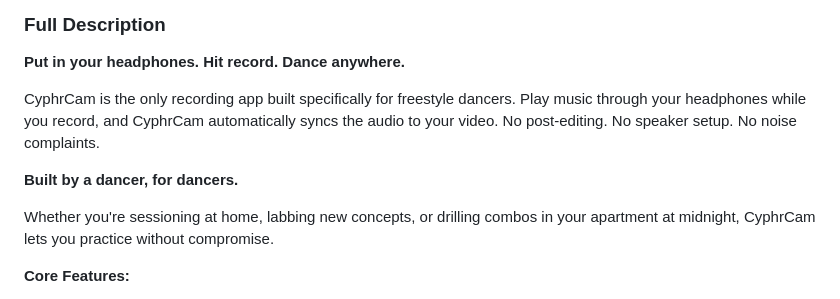
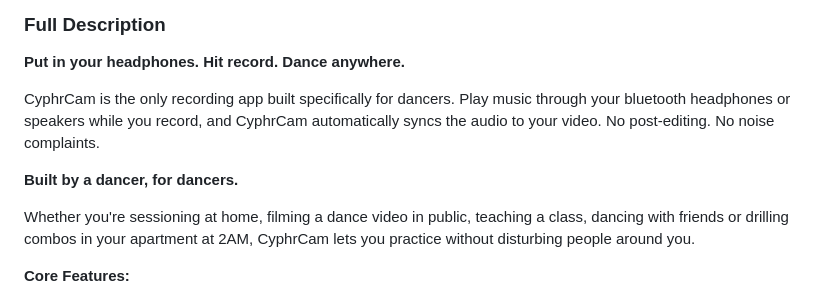
Before and after one commit to perrisaquino/openclaw-kiva-bot, a Markdown page: memory/archive/cyphrCam-app-store-copy.md, the part around the change. Drawn GitHub-style.

Commit message:
Auto-backup 2026-03-06_22:02

```diff
--- a/memory/archive/cyphrCam-app-store-copy.md
+++ b/memory/archive/cyphrCam-app-store-copy.md
@@ -33,11 +33,11 @@ Record yourself dancing to music through headphones. CyphrCam automatically sync
 
 **Put in your headphones. Hit record. Dance anywhere.**
 
-CyphrCam is the only recording app built specifically for freestyle dancers. Play music through your headphones while you record, and CyphrCam automatically syncs the audio to your video. No post-editing. No speaker setup. No noise complaints.
+CyphrCam is the only recording app built specifically for dancers. Play music through your bluetooth headphones or speakers while you record, and CyphrCam automatically syncs the audio to your video. No post-editing. No noise complaints.
 
 **Built by a dancer, for dancers.**
 
-Whether you're sessioning at home, labbing new concepts, or drilling combos in your apartment at midnight, CyphrCam lets you practice without compromise.
+Whether you're sessioning at home, filming a dance video in public, teaching a class, dancing with friends or drilling combos in your apartment at 2AM, CyphrCam lets you practice without disturbing people around you.
 
 **Core Features:**
 
```
